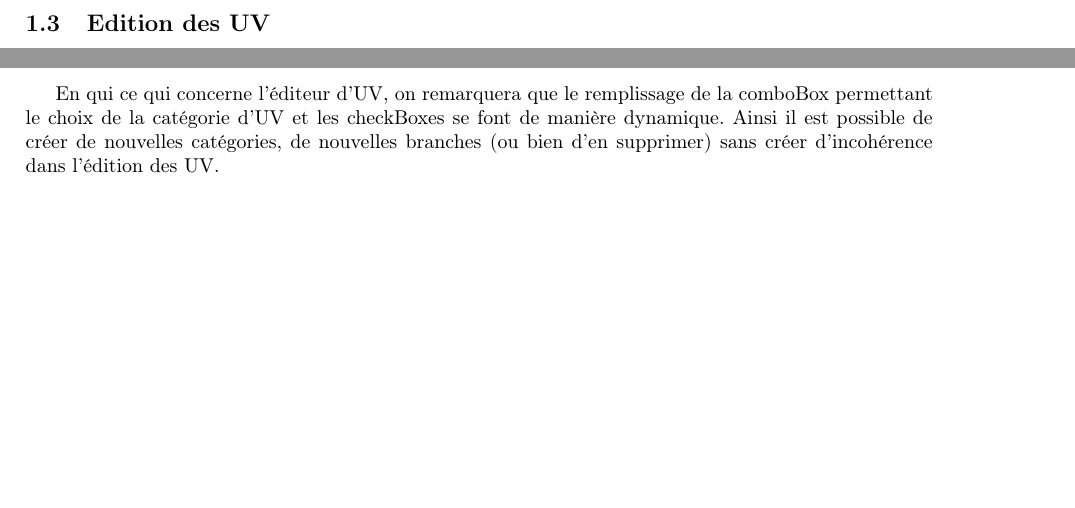
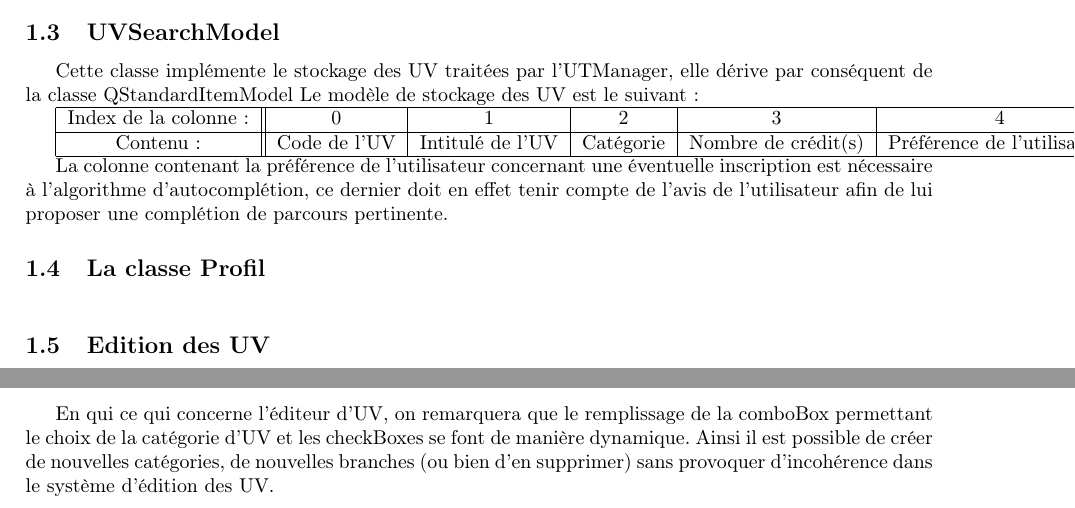
Before and after one commit to Shiroy/utprofiler, a LaTeX document (rapport_projet.tex): two parts of pages 5 and 6 of 9 before the commit and two parts of pages 4 and 6 of 9 after it, joined at a grey line, cut at the place of the change, the shorter picture padded with empty space. Compiled offline with pdfLaTeX.

Commit message:
Redaction rapport parties 1 et 2

```diff
--- a/rapport_projet.tex
+++ b/rapport_projet.tex
@@ -112,3 +112,18 @@
 	\end{verbatim}
 
 
+	\subsection{UVSearchModel}\label{subsec:UVSearchModel}
+
+	Cette classe implémente le stockage des UV traitées par l'UTManager, elle dérive par conséquent de la classe QStandardItemModel
+	Le modèle de stockage des UV est le suivant :
+
+	\begin{tabular}{|c||c|c|c|c|c|}
+	\hline
+	Index de la colonne :  & 0 & 1 & 2 & 3 & 4 \\ \hline
+	Contenu : & Code de l'UV & Intitulé de l'UV & Catégorie & Nombre de crédit(s) & Préférence de l'utilisateur \\
+	\hline
+	\end{tabular}
+
+	La colonne contenant la préférence de l'utilisateur concernant une éventuelle inscription est nécessaire à l'algorithme d'autocomplétion, ce dernier doit en effet tenir compte de l'avis de l'utilisateur afin de lui proposer une complétion de parcours pertinente.
+
+	\subsection{La classe Profil}\label{subsec:Profil}
@@ -187,7 +193,7 @@
 	La mise en place d'un mode d'autocomplétion relève du design pattern strategy, ce qui permet de répondre au besoin de mise en place eventuelle d'une nouvelle méthode d'autcomplétion.
 	Ainsi, il suffit de dériver la classe abstraite StrategieAutocompletion et d'implémenter un nouvel algorithme dans la méhode Completer() de la classe fille pour pouvoir mettre un place une nouvelle façon d'aider une étudiant dans ses choix d'UV.\\\\
 
-	En qui ce qui concerne l'éditeur d'UV, on remarquera que le remplissage de la comboBox permettant le choix de la catégorie d'UV et les checkBoxes se font de manière dynamique. Ainsi il est possible de créer de nouvelles catégories, de nouvelles branches (ou bien d'en supprimer) sans créer d'incohérence dans l'édition des UV.
+	En qui ce qui concerne l'éditeur d'UV, on remarquera que le remplissage de la comboBox permettant le choix de la catégorie d'UV et les checkBoxes se font de manière dynamique. Ainsi il est possible de créer de nouvelles catégories, de nouvelles branches (ou bien d'en supprimer) sans provoquer d'incohérence dans le système d'édition des UV.
 
 
 
```
Also changed, not shown: rapport_projet.tex (13 more changed lines).
